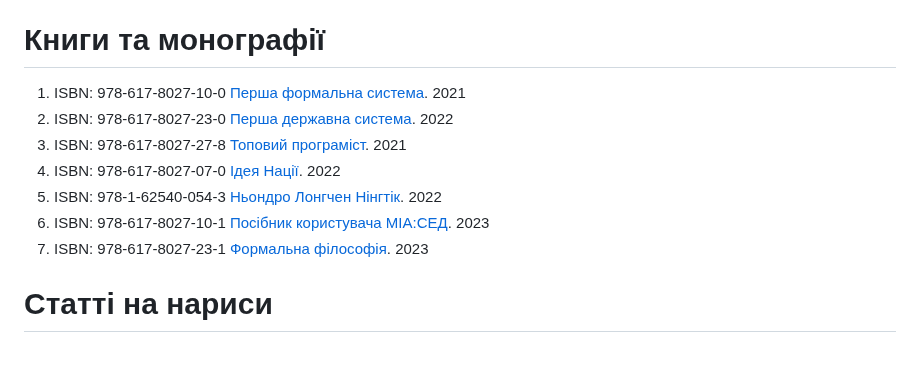
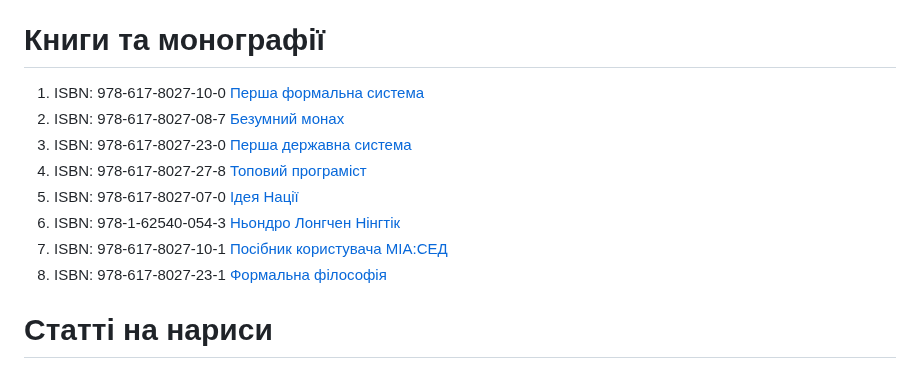
Before and after one commit to 5HT/5HT, a Markdown page: README.md, the part around the change. Drawn GitHub-style.

```diff
--- a/README.md
+++ b/README.md
@@ -22,13 +22,14 @@
 
 # Книги та монографії
 
-1. ISBN: 978-617-8027-10-0 <a href="https://axiosis.github.io/books/uno/monography.pdf">Перша формальна система</a>. 2021
-2. ISBN: 978-617-8027-23-0 <a href="https://axiosis.github.io/books/sep/sep.pdf">Перша державна система</a>. 2022
-3. ISBN: 978-617-8027-27-8 <a href="https://axiosis.github.io/books/top/texts/top.pdf">Топовий програміст</a>. 2021
-4. ISBN: 978-617-8027-07-0 <a href="https://axiosis.github.io/books/azov/texts/idea.pdf">Ідея Нації</a>. 2022
-5. ISBN: 978-1-62540-054-3 <a href="https://axiosis.github.io/books/nendro/texts/nendro.pdf">Ньондро Лонгчен Нінгтік</a>. 2022
-6. ISBN: 978-617-8027-10-1 <a href="https://axiosis.github.io/books/crm/mia-sed.pdf">Посібник користувача МІА:СЕД</a>. 2023
-7. ISBN: 978-617-8027-23-1 <a href="https://axiosis.github.io/books/ffj/ffj.pdf">Формальна філософія</a>. 2023
+1. ISBN: 978-617-8027-10-0 <a href="https://axiosis.github.io/books/uno/monography.pdf">Перша формальна система</a>
+2. ISBN: 978-617-8027-08-7 <a href="https://axiosis.github.io/books/monk/texts/monk.pdf">Безумний монах</a>
+3. ISBN: 978-617-8027-23-0 <a href="https://axiosis.github.io/books/sep/sep.pdf">Перша державна система</a>
+4. ISBN: 978-617-8027-27-8 <a href="https://axiosis.github.io/books/top/texts/top.pdf">Топовий програміст</a>
+5. ISBN: 978-617-8027-07-0 <a href="https://axiosis.github.io/books/azov/texts/idea.pdf">Ідея Нації</a>
+6. ISBN: 978-1-62540-054-3 <a href="https://axiosis.github.io/books/nendro/texts/nendro.pdf">Ньондро Лонгчен Нінгтік</a>
+7. ISBN: 978-617-8027-10-1 <a href="https://axiosis.github.io/books/crm/mia-sed.pdf">Посібник користувача МІА:СЕД</a>
+8. ISBN: 978-617-8027-23-1 <a href="https://axiosis.github.io/books/ffj/ffj.pdf">Формальна філософія</a>
 
 # Статті на нариси
 
```
